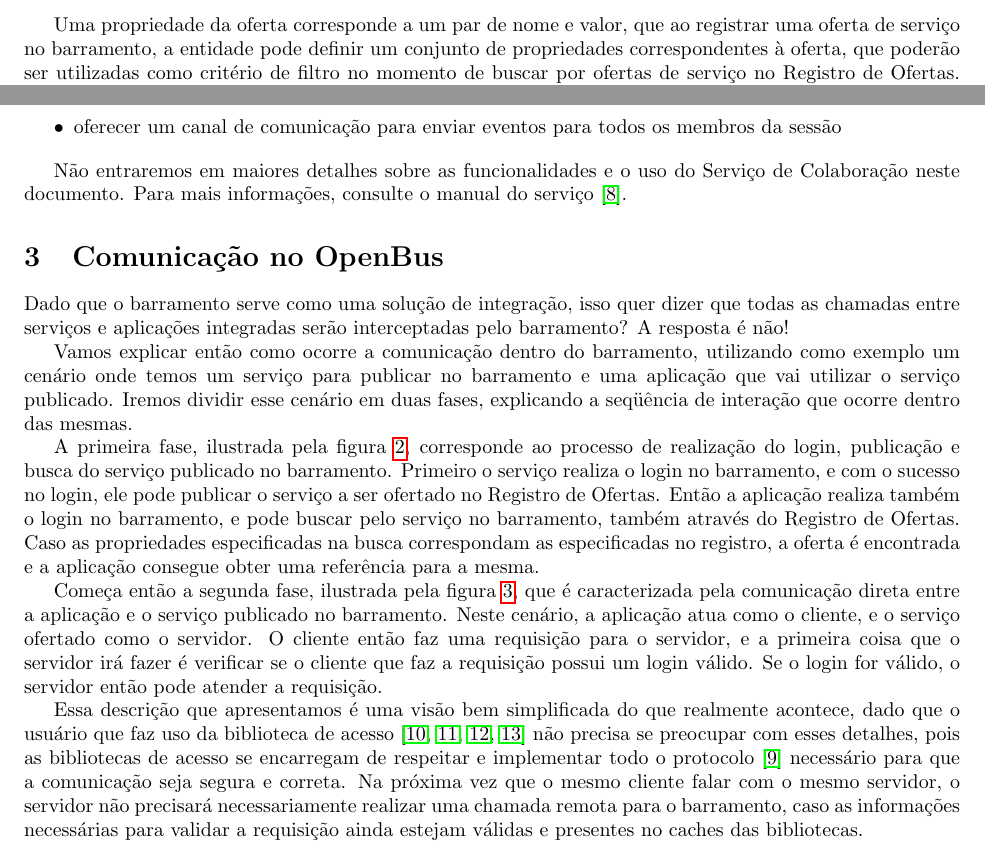
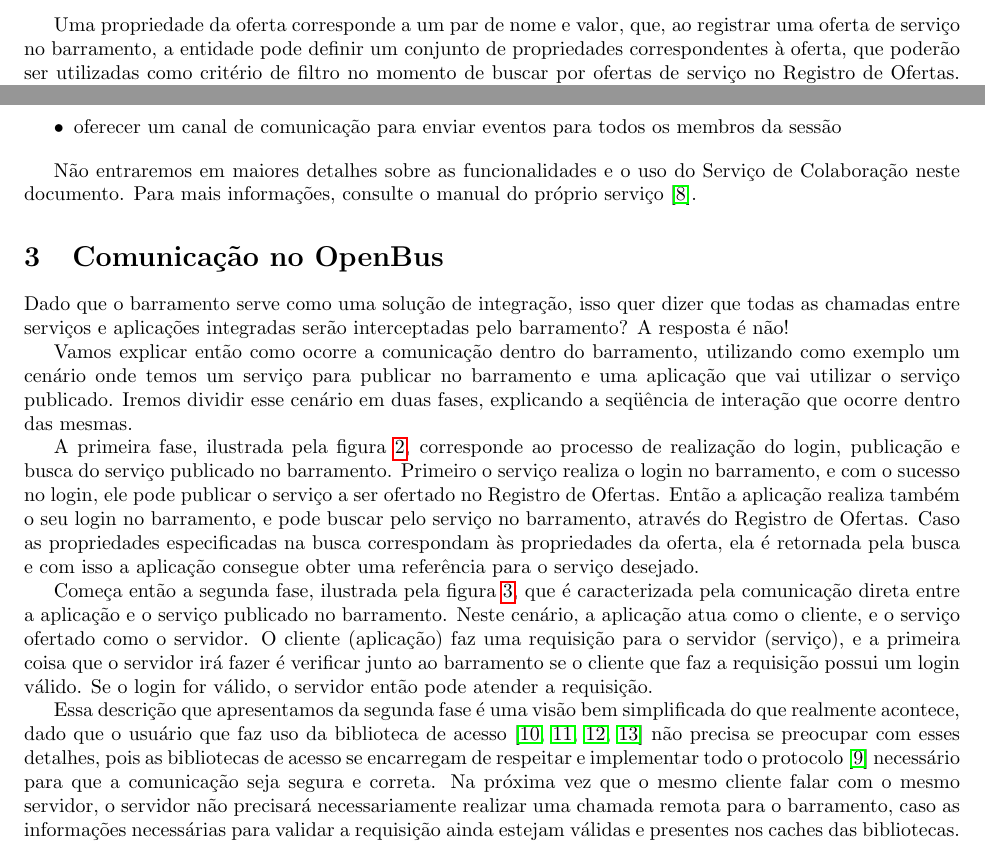
Before and after one commit to amadeubarbosa/openbus-core, a LaTeX document (doc/openbus/openbus.tex): two parts of page 4 of 14, joined at a grey line, cut so that both start at the same text. Compiled offline with pdfLaTeX; the source files are stored in an older character set and shown here as Unicode.

Commit message:
[OPENBUS-1724] : Criar documentação do core da versão 2.0  - incremento do openbus.tex
git-svn-id: https://subversion.tecgraf.puc-rio.br/engdist/openbus/core/trunk@130258 ae0415b3-e90b-0410-900d-d0be9363c56b

```diff
--- a/doc/openbus/openbus.tex
+++ b/doc/openbus/openbus.tex
@@ -169,7 +169,7 @@
 O Registro de Ofertas é um serviço núcleo do barramento, que permite que entidades publiquem e busquem ofertas de serviços no barramento.
 Uma oferta de serviço corresponde a um cadastro no Registro de Ofertas de um conjunto de propriedades e um componente \scs{}~\cite{web:SCS}, que implementa um conjunto de interfaces que representam um dado serviço a ser utilizado através do barramento.
 
-Uma propriedade da oferta corresponde a um par de nome e valor, que ao registrar uma oferta de serviço no barramento, a entidade pode definir um conjunto de propriedades correspondentes à oferta, que poderão ser utilizadas como critério de filtro no momento de buscar por ofertas de serviço no Registro de Ofertas.
+Uma propriedade da oferta corresponde a um par de nome e valor, que, ao registrar uma oferta de serviço no barramento, a entidade pode definir um conjunto de propriedades correspondentes à oferta, que poderão ser utilizadas como critério de filtro no momento de buscar por ofertas de serviço no Registro de Ofertas.
 Toda oferta publicada no barramento possui um conjunto de propriedades geradas automaticamente, como a data do registro, a entidade que publicou a oferta, a versão do componente, entre outras.
 
 O Registro de Ofertas também disponibiliza um mecanismo de observação de publicação, atualização e remoção de ofertas.
@@ -189,7 +189,7 @@
   \item oferecer um canal de comunicação para enviar eventos para todos os membros da sessão
 \end{itemize}
 
-Não entraremos em maiores detalhes sobre as funcionalidades e o uso do Serviço de Colaboração neste documento. Para mais informações, consulte o manual do serviço~\cite{collaboration1.0}.
+Não entraremos em maiores detalhes sobre as funcionalidades e o uso do Serviço de Colaboração neste documento. Para mais informações, consulte o manual do próprio serviço~\cite{collaboration1.0}.
 
 \section{Comunicação no \openbus{}}\label{sec:communication}
 
@@ -201,8 +201,8 @@
 
 A primeira fase, ilustrada pela figura~\ref{fig:begin-comm}, corresponde ao processo de realização do login, publicação e busca do serviço publicado no barramento.
 Primeiro o serviço realiza o login no barramento, e com o sucesso no login, ele pode publicar o serviço a ser ofertado no Registro de Ofertas.
-Então a aplicação realiza também o login no barramento, e pode buscar pelo serviço no barramento, também através do Registro de Ofertas.
-Caso as propriedades especificadas na busca correspondam as especificadas no registro, a oferta é encontrada e a aplicação consegue obter uma referência para a mesma.
+Então a aplicação realiza também o seu login no barramento, e pode buscar pelo serviço no barramento, através do Registro de Ofertas.
+Caso as propriedades especificadas na busca correspondam às propriedades da oferta, ela é retornada pela busca e com isso a aplicação consegue obter uma referência para o serviço desejado.
 
 \begin{figure} [htb!]
 \centering
@@ -213,11 +213,8 @@
 
 Começa então a segunda fase, ilustrada pela figura~\ref{fig:direct-comm}, que é caracterizada pela comunicação direta entre a aplicação e o serviço publicado no barramento.
 Neste cenário, a aplicação atua como o cliente, e o serviço ofertado como o servidor.
-O cliente então faz uma requisição para o servidor, e a primeira coisa que o servidor irá fazer é verificar se o cliente que faz a requisição possui um login válido.
+O cliente (aplicação) faz uma requisição para o servidor (serviço), e a primeira coisa que o servidor irá fazer é verificar junto ao barramento se o cliente que faz a requisição possui um login válido.
 Se o login for válido, o servidor então pode atender a requisição.
-
-Essa descrição que apresentamos é uma visão bem simplificada do que realmente acontece, dado que o usuário que faz uso da biblioteca de acesso~\cite{sdk2.0.0-cpp,sdk2.0.0-csharp,sdk2.0.0-java,sdk2.0.0-lua} não precisa se preocupar com esses detalhes, pois as bibliotecas de acesso se encarregam de respeitar e implementar todo o protocolo~\cite{ob2.0protospec} necessário para que a comunicação seja segura e correta.
-Na próxima vez que o mesmo cliente falar com o mesmo servidor, o servidor não precisará necessariamente realizar uma chamada remota para o barramento, caso as informações necessárias para validar a requisição ainda estejam válidas e presentes no caches das bibliotecas.
 
 \begin{figure} [htb!]
 \centering
@@ -225,6 +222,9 @@
 \caption{Esquema demostrando como ocorre a comunicação entre duas entidades no barramento.}
 \label{fig:direct-comm}
 \end{figure}
+
+Essa descrição que apresentamos da segunda fase é uma visão bem simplificada do que realmente acontece, dado que o usuário que faz uso da biblioteca de acesso~\cite{sdk2.0.0-cpp,sdk2.0.0-csharp,sdk2.0.0-java,sdk2.0.0-lua} não precisa se preocupar com esses detalhes, pois as bibliotecas de acesso se encarregam de respeitar e implementar todo o protocolo~\cite{ob2.0protospec} necessário para que a comunicação seja segura e correta.
+Na próxima vez que o mesmo cliente falar com o mesmo servidor, o servidor não precisará necessariamente realizar uma chamada remota para o barramento, caso as informações necessárias para validar a requisição ainda estejam válidas e presentes nos caches das bibliotecas.
 
 \section{Perspectivas}\label{sec:perspectives}
 
```
Also changed, not shown: doc/openbus/openbus.tex (4 more changed lines).
